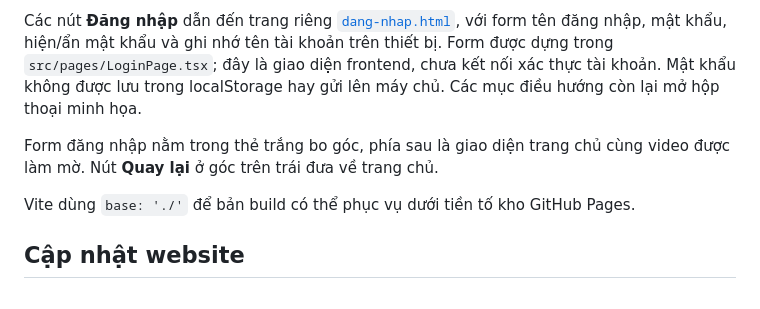
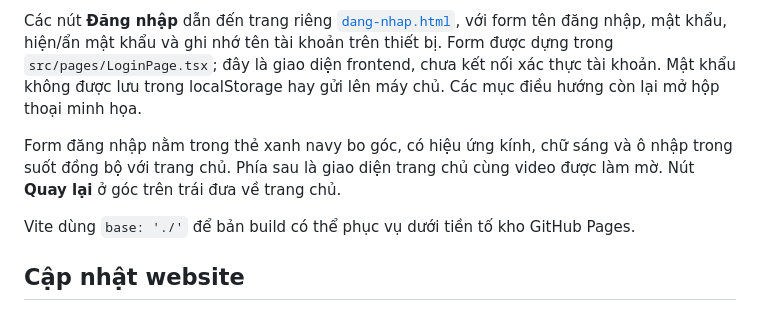
Before and after one commit to phamhaiquang2003-sudo/gia-su-quang-pham-education, a Markdown page: README.md, the part around the change. Drawn GitHub-style.

Commit message:
Match login form to navy glass website theme

```diff
--- a/README.md
+++ b/README.md
@@ -42,7 +42,7 @@ Video sử dụng trực tiếp URL CloudFront được cung cấp trong yêu c
 
 Các nút **Đăng nhập** dẫn đến trang riêng [`dang-nhap.html`](https://phamhaiquang2003-sudo.github.io/gia-su-quang-pham-education/dang-nhap.html), với form tên đăng nhập, mật khẩu, hiện/ẩn mật khẩu và ghi nhớ tên tài khoản trên thiết bị. Form được dựng trong `src/pages/LoginPage.tsx`; đây là giao diện frontend, chưa kết nối xác thực tài khoản. Mật khẩu không được lưu trong localStorage hay gửi lên máy chủ. Các mục điều hướng còn lại mở hộp thoại minh họa.
 
-Form đăng nhập nằm trong thẻ trắng bo góc, phía sau là giao diện trang chủ cùng video được làm mờ. Nút **Quay lại** ở góc trên trái đưa về trang chủ.
+Form đăng nhập nằm trong thẻ xanh navy bo góc, có hiệu ứng kính, chữ sáng và ô nhập trong suốt đồng bộ với trang chủ. Phía sau là giao diện trang chủ cùng video được làm mờ. Nút **Quay lại** ở góc trên trái đưa về trang chủ.
 
 Vite dùng `base: './'` để bản build có thể phục vụ dưới tiền tố kho GitHub Pages.
 
```
Also changed, not shown: docs/preview-login.png, 3 other files.
